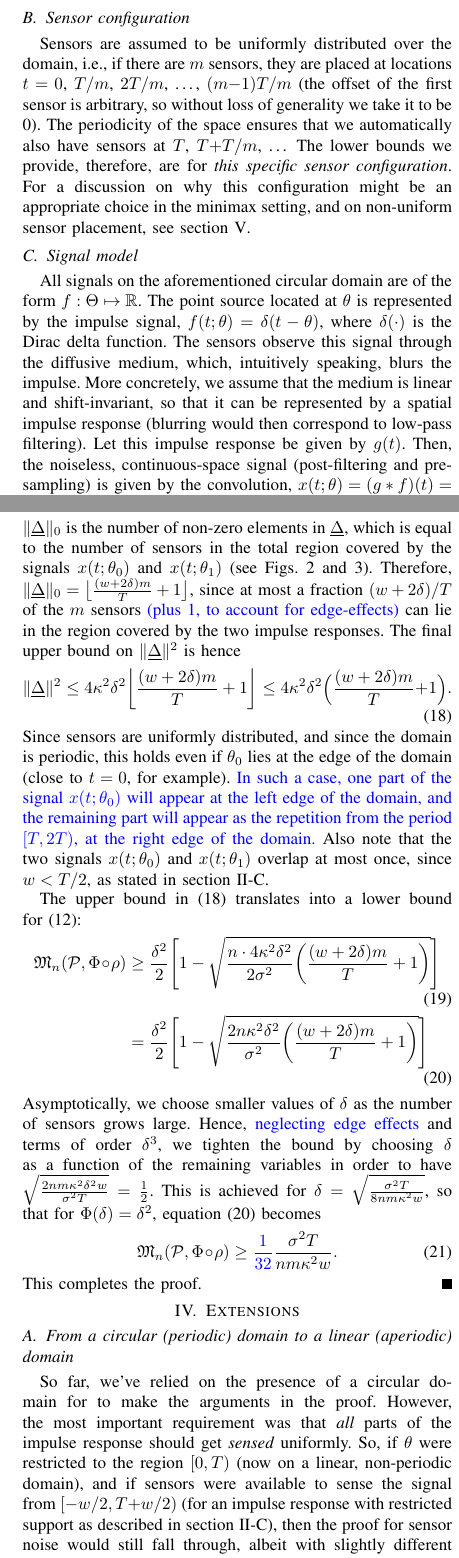
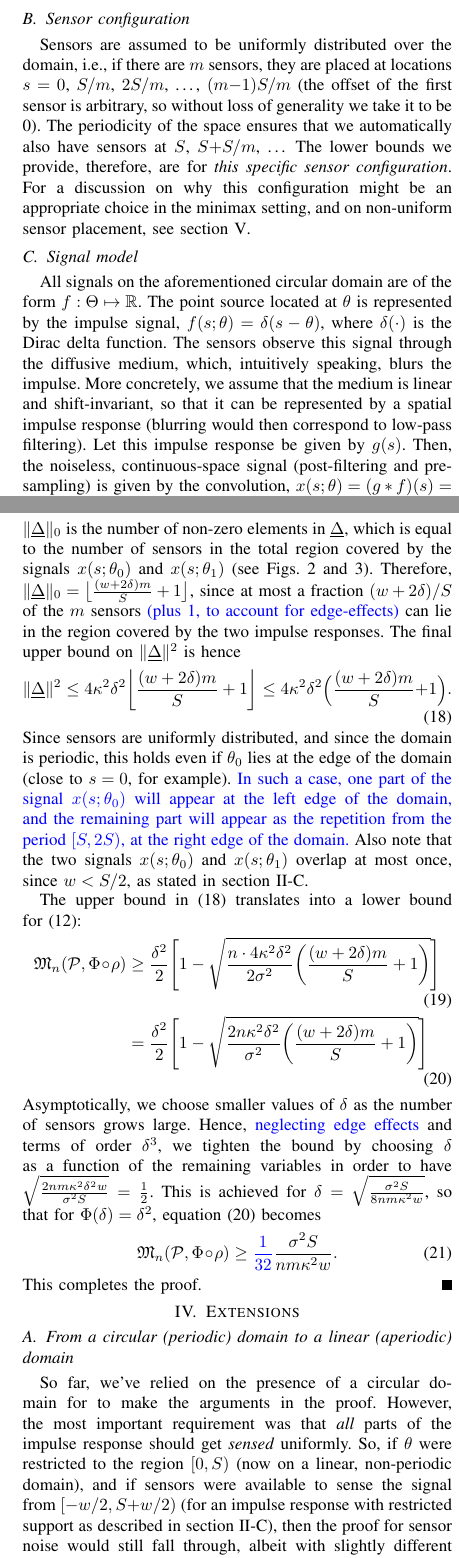
Before and after one commit to praveenv253/isit-2017, a LaTeX paper (paper.tex): two parts of the columns of pages 2 and 4 of 5, joined at a grey line, cut so that both start at the same text. Compiled offline with pdfLaTeX; a missing font is replaced by an installed copy or a similar font; a LaTeX package or settings file that is missing is left out.

Commit message:
Replace `t` by `s` in text.

```diff
--- a/paper.tex
+++ b/paper.tex
@@ -273,13 +273,13 @@ the set of possible locations by $\Theta = [0, T)$. Due to the periodic nature
 of the domain, a source located at position $\theta \in \Theta$ implies the
-presence of sources at $t = \theta + kT$,~$\forall \, k \in \mathbb Z$.
+presence of sources at $s = \theta + kS$,~$\forall \, k \in \mathbb Z$.
 
 \subsection{Sensor configuration}
 
 Sensors are assumed to be uniformly distributed over the domain, i.e., if there
-are $m$ sensors, they are placed at locations $t = 0$, $T/m$, $2T/m$,~\dots,
-$(m{-}1)T/m$ (the offset of the first sensor is arbitrary, so without loss of
+are $m$ sensors, they are placed at locations $s = 0$, $S/m$, $2S/m$,~\dots,
+$(m{-}1)S/m$ (the offset of the first sensor is arbitrary, so without loss of
 generality we take it to be 0). The periodicity of the space ensures that we
-automatically also have sensors at $T$, $T{+}T/m$,~\dots\@ The lower bounds we
+automatically also have sensors at $S$, $S{+}S/m$,~\dots\@ The lower bounds we
 provide, therefore, are for \emph{this specific sensor configuration}. For a
 discussion on why this configuration might be an appropriate choice in the
 minimax setting, and on non-uniform sensor placement, see
@@ -290,13 +290,13 @@ section~\ref{sec:discussion}.
 
 All signals on the aforementioned circular domain are of the form
 $f:\Theta\mapsto\mathbb{R}$.  The point source located at $\theta$ is
-represented by the impulse signal, $f(t;\theta) = \delta(t - \theta)$, where
+represented by the impulse signal, $f(s;\theta) = \delta(s - \theta)$, where
 $\delta(\cdot)$ is the Dirac delta function.  The sensors observe this signal
 through the diffusive medium, which, intuitively speaking, blurs the impulse.
 More concretely, we assume that the medium is linear and shift-invariant, so
 that it can be represented by a spatial impulse response (blurring would then
 correspond to low-pass filtering). Let this impulse response be given by
-$g(t)$. Then, the noiseless, continuous-space signal (post-filtering and
-pre-sampling) is given by the convolution, $x(t; \theta) = (g*f)(t) = g(t -
-\theta)$. Here, we further make the simplifying assumption that $g(t)$ has a
+$g(s)$. Then, the noiseless, continuous-space signal (post-filtering and
+pre-sampling) is given by the convolution, $x(s; \theta) = (g*f)(s) = g(s -
+\theta)$. Here, we further make the simplifying assumption that $g(s)$ has a
 sufficiently restricted support, so that aliasing effects are avoided, and
@@ -515,38 +515,38 @@ Hence,
 \end{equation}
 $\norm{\v\Delta}_0$ is the number of non-zero elements in $\v\Delta$, which is
 equal to the number of sensors in the total region covered by the signals
-$x(t;\theta_0)$ and $x(t;\theta_1)$ (see Figs.~\ref{fig:overlap-middle} and
+$x(s;\theta_0)$ and $x(s;\theta_1)$ (see Figs.~\ref{fig:overlap-middle} and
 \ref{fig:delta-sampled}). Therefore, $\norm{\v\Delta}_0 = \floor[\big]{\frac{(w
-+ 2\delta)m}{T} + 1}$, since at most a fraction $(w + 2\delta) / T$ of the $m$
++ 2\delta)m}{S} + 1}$, since at most a fraction $(w + 2\delta) / S$ of the $m$
 sensors \textcolor{blue}{(plus 1, to account for edge-effects)} can lie in the region covered by
 the two impulse responses. The final upper bound on $\norm{\v\Delta}^2$ is
 hence
 \begin{equation} \label{eq:delta-bound}
-	\norm{\v\Delta}^2 \leq 4 \kappa^2 \delta^2 \floor*{\frac{(w + 2\delta)m}{T} + 1} \leq 4 \kappa^2 \delta^2 \Big(\frac{(w + 2\delta) m}{T} + 1\Big).
+	\norm{\v\Delta}^2 \leq 4 \kappa^2 \delta^2 \floor*{\frac{(w + 2\delta)m}{S} + 1} \leq 4 \kappa^2 \delta^2 \Big(\frac{(w + 2\delta) m}{S} + 1\Big).
 \end{equation}
 Since sensors are uniformly distributed, and since the domain is periodic, this
-holds even if $\theta_0$ lies at the edge of the domain (close to $t=0$, for
-example). \textcolor{blue}{In such a case, one part of the signal $x(t;\theta_0)$ will appear at
+holds even if $\theta_0$ lies at the edge of the domain (close to $s=0$, for
+example). \textcolor{blue}{In such a case, one part of the signal $x(s;\theta_0)$ will appear at
 the left edge of the domain, and the remaining part will appear as the
-repetition from the period $[T, 2T)$, at the right edge of the domain.} Also
-note that the two signals $x(t;\theta_0)$ and $x(t;\theta_1)$ overlap at most
-once, since $w < T/2$, as stated in section~\ref{sec:signal-model}.
+repetition from the period $[S, 2S)$, at the right edge of the domain.} Also
+note that the two signals $x(s;\theta_0)$ and $x(s;\theta_1)$ overlap at most
+once, since $w < S/2$, as stated in section~\ref{sec:signal-model}.
 
 The upper bound in~\eqref{eq:delta-bound} translates into a lower
 bound for~\eqref{eq:lb-after-pinsker}:
 \begin{align}
-	\mathfrak{M}_n(\mathcal{P}, \Phiorho) &\geq \frac{\delta^2}{2} \Bigg[ 1 - \sqrt{\frac{n \cdot 4 \kappa^2 \delta^2}{2\sigma^2} \bigg( \frac{(w + 2\delta) m}{T} + 1\bigg)} \Bigg] \\
-	&= \frac{\delta^2}{2} \Bigg[ 1 - \sqrt{\frac{2n \kappa^2 \delta^2}{\sigma^2} \bigg( \frac{(w + 2\delta) m}{T} + 1\bigg)} \Bigg] \label{eq:lb-after-delta-bound}
+	\mathfrak{M}_n(\mathcal{P}, \Phiorho) &\geq \frac{\delta^2}{2} \Bigg[ 1 - \sqrt{\frac{n \cdot 4 \kappa^2 \delta^2}{2\sigma^2} \bigg( \frac{(w + 2\delta) m}{S} + 1\bigg)} \Bigg] \\
+	&= \frac{\delta^2}{2} \Bigg[ 1 - \sqrt{\frac{2n \kappa^2 \delta^2}{\sigma^2} \bigg( \frac{(w + 2\delta) m}{S} + 1\bigg)} \Bigg] \label{eq:lb-after-delta-bound}
 \end{align}
 Asymptotically, we choose smaller values of $\delta$ as the number of sensors
 grows large. Hence, \textcolor{blue}{neglecting edge effects} and terms of order $\delta^3$, we
 tighten the bound by choosing $\delta$ as a function of the remaining variables
-in order to have $\sqrt{\frac{2nm\kappa^2\delta^2 w}{\sigma^2 T}} =
-\frac{1}{2}$. This is achieved for $\delta = \sqrt{\frac{\sigma^2T}{8nm\kappa^2
-w}}$, so that for $\Phi(\delta) = \delta^2$,
+in order to have $\sqrt{\frac{2nm\kappa^2\delta^2 w}{\sigma^2 S}} =
+\frac{1}{2}$. This is achieved for $\delta = \sqrt{\frac{\sigma^2
+S}{8nm\kappa^2 w}}$, so that for $\Phi(\delta) = \delta^2$,
 equation~\eqref{eq:lb-after-delta-bound} becomes
 \begin{equation}
-	\mathfrak{M}_n(\mathcal{P}, \Phiorho) \geq \textcolor{blue}{\frac{1}{32}} \frac{\sigma^2 T}{nm\kappa^2 w}.
+	\mathfrak{M}_n(\mathcal{P}, \Phiorho) \geq \textcolor{blue}{\frac{1}{32}} \frac{\sigma^2 S}{nm\kappa^2 w}.
 \end{equation}
 This completes the proof.
 \end{IEEEproof}
@@ -559,9 +559,9 @@ This completes the proof.
 So far, we've relied on the presence of a circular domain for to make the
 arguments in the proof. However, the most important requirement was that
 \emph{all} parts of the impulse response should get \emph{sensed} uniformly.
-So, if $\theta$ were restricted to the region $[0, T)$ (now on a linear,
+So, if $\theta$ were restricted to the region $[0, S)$ (now on a linear,
 non-periodic domain), and if sensors were available to sense the signal from
-$[-w/2, T{+}w/2)$ (for an impulse response with restricted support as described
+$[-w/2, S{+}w/2)$ (for an impulse response with restricted support as described
 in section~\ref{sec:signal-model}), then the proof for sensor noise would still
 fall through, albeit with slightly different constants.
 
```
Also changed, not shown: paper.tex (36 more changed lines).
